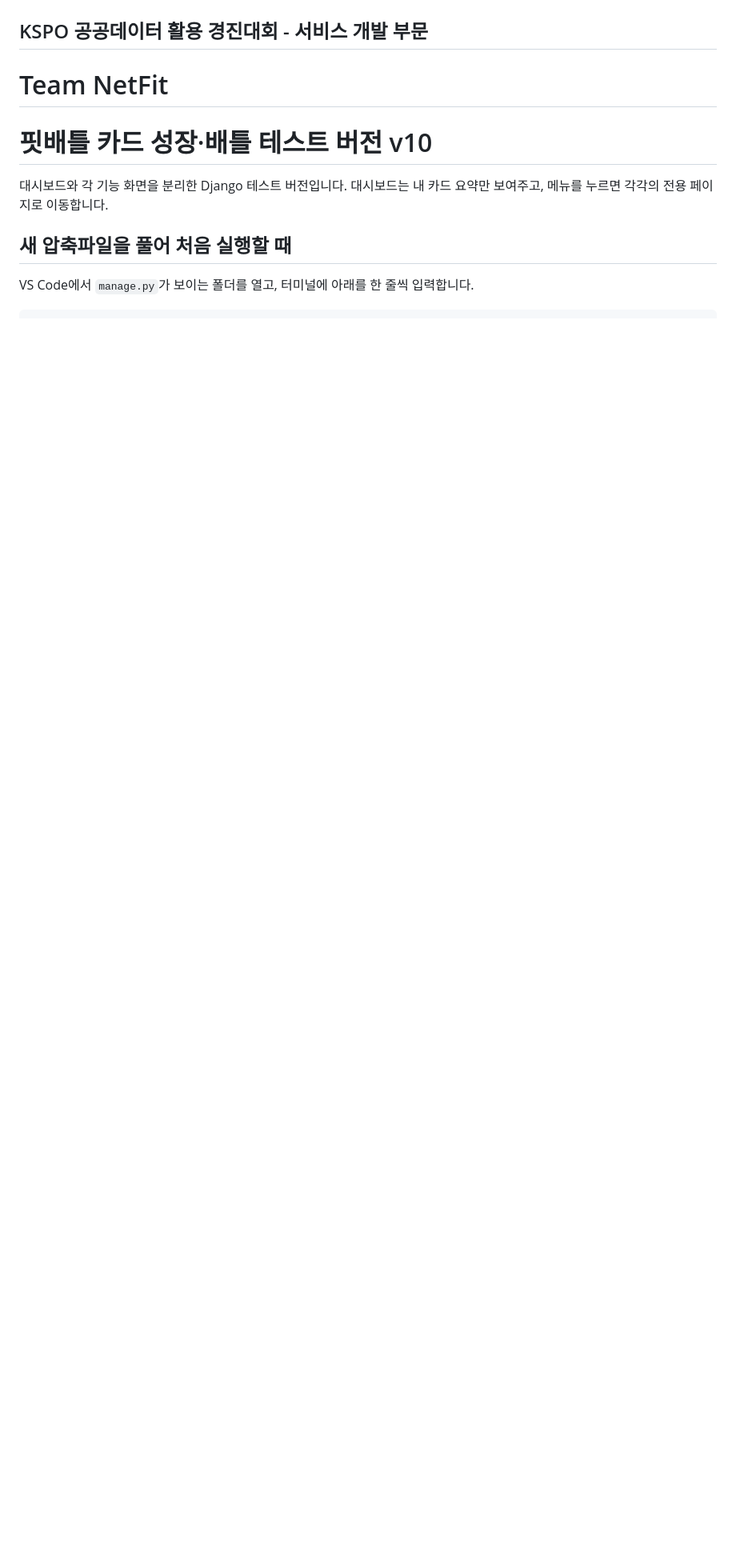
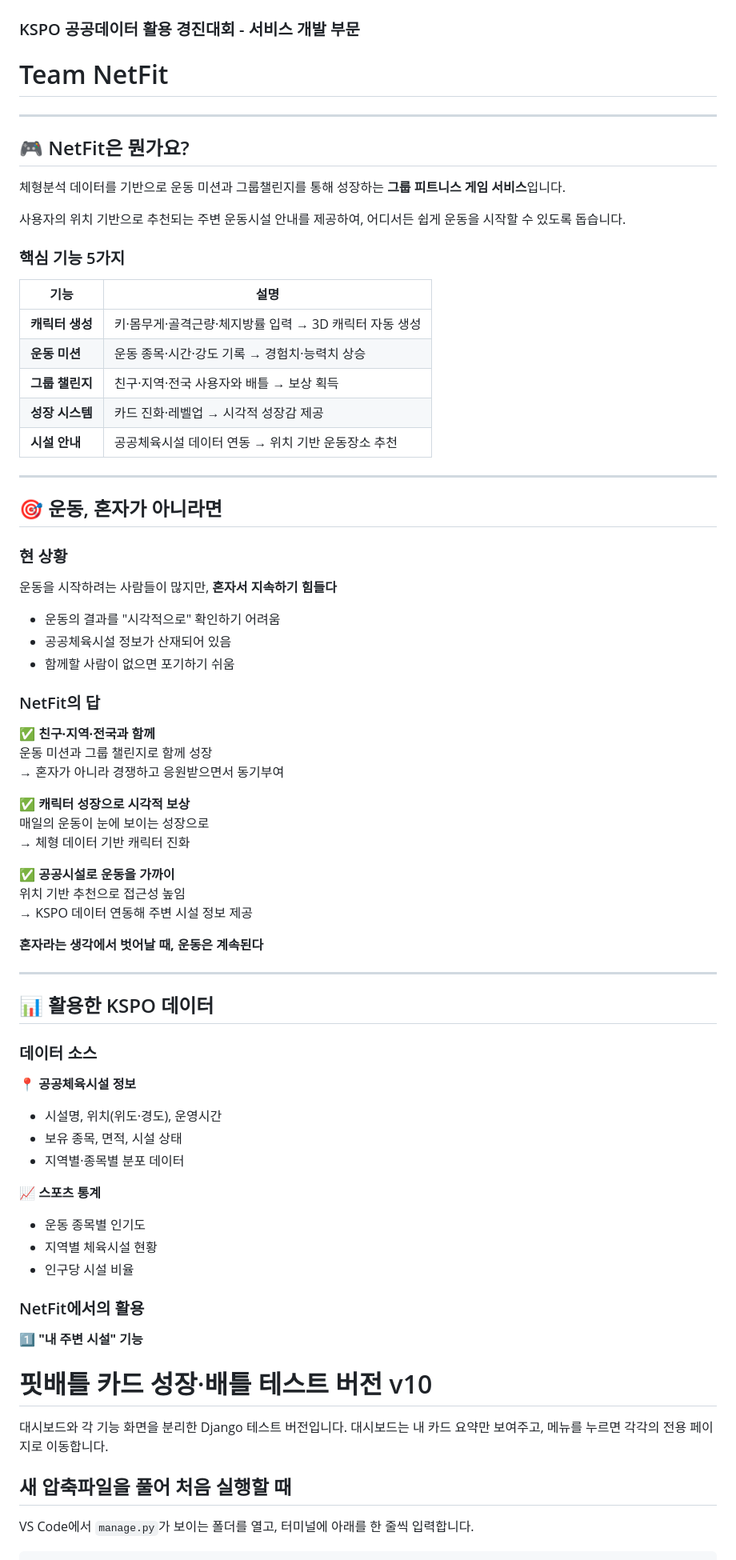
Before and after one commit to pes9476/netfit, a Markdown page: README.md, the part around the change. Shown at 80% size. Drawn GitHub-style; blank space fills up the shorter version.

```diff
--- a/README.md
+++ b/README.md
@@ -1,6 +1,72 @@
 ![title](PPT/img/img_Main.png)
-## KSPO 공공데이터 활용 경진대회 - 서비스 개발 부문
+### KSPO 공공데이터 활용 경진대회 - 서비스 개발 부문
 # Team NetFit
+---
+## 🎮 NetFit은 뭔가요?
+
+체형분석 데이터를 기반으로 운동 미션과 그룹챌린지를 통해 성장하는 **그룹 피트니스 게임 서비스**입니다.
+
+사용자의 위치 기반으로 추천되는 주변 운동시설 안내를 제공하여, 어디서든 쉽게 운동을 시작할 수 있도록 돕습니다.
+
+### 핵심 기능 5가지
+
+| 기능 | 설명 |
+|------|------|
+| **캐릭터 생성** | 키·몸무게·골격근량·체지방률 입력 → 3D 캐릭터 자동 생성 |
+| **운동 미션** | 운동 종목·시간·강도 기록 → 경험치·능력치 상승 |
+| **그룹 챌린지** | 친구·지역·전국 사용자와 배틀 → 보상 획득 |
+| **성장 시스템** | 카드 진화·레벨업 → 시각적 성장감 제공 |
+| **시설 안내** | 공공체육시설 데이터 연동 → 위치 기반 운동장소 추천 |
+
+---
+
+## 🎯 운동, 혼자가 아니라면
+
+### 현 상황
+
+운동을 시작하려는 사람들이 많지만, **혼자서 지속하기 힘들다**
+
+- 운동의 결과를 "시각적으로" 확인하기 어려움
+- 공공체육시설 정보가 산재되어 있음
+- 함께할 사람이 없으면 포기하기 쉬움
+
+### NetFit의 답
+
+**✅ 친구·지역·전국과 함께**
+운동 미션과 그룹 챌린지로 함께 성장
+→ 혼자가 아니라 경쟁하고 응원받으면서 동기부여
+
+**✅ 캐릭터 성장으로 시각적 보상**
+매일의 운동이 눈에 보이는 성장으로
+→ 체형 데이터 기반 캐릭터 진화
+
+**✅ 공공시설로 운동을 가까이**
+위치 기반 추천으로 접근성 높임
+→ KSPO 데이터 연동해 주변 시설 정보 제공
+
+**혼자라는 생각에서 벗어날 때, 운동은 계속된다**
+
+---
+
+## 📊 활용한 KSPO 데이터
+
+### 데이터 소스
+
+**📍 공공체육시설 정보**
+- 시설명, 위치(위도·경도), 운영시간
+- 보유 종목, 면적, 시설 상태
+- 지역별·종목별 분포 데이터
+
+**📈 스포츠 통계**
+- 운동 종목별 인기도
+- 지역별 체육시설 현황
+- 인구당 시설 비율
+
+### NetFit에서의 활용
+
+**1️⃣ "내 주변 시설" 기능**
+
+
 
 
 # 핏배틀 카드 성장·배틀 테스트 버전 v10
```
